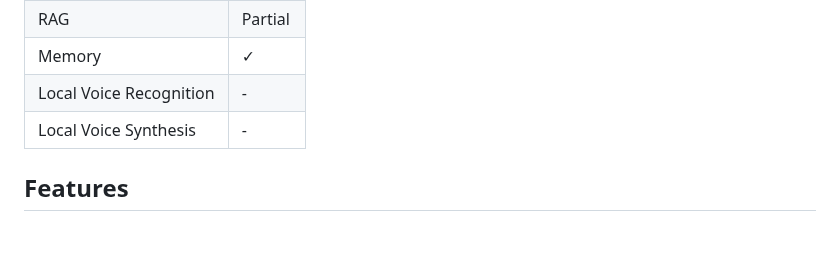
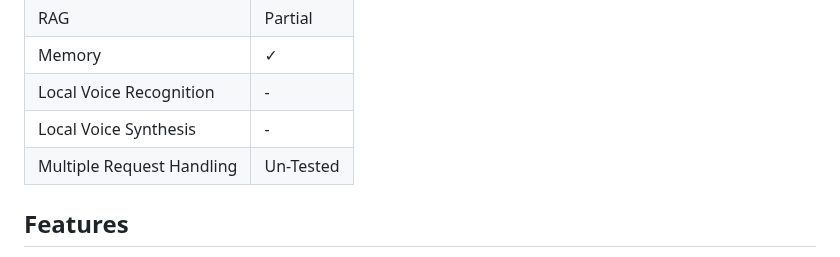
Before and after one commit to Zerone-Laboratories/RIGEL, a Markdown page: README.md, the part around the change. Rendered like a GitHub page; blank space fills up the shorter version.

Commit message:
chore: updated readme

```diff
--- a/README.md
+++ b/README.md
@@ -27,6 +27,8 @@ Agentic based clients
 | Memory | ✓ |
 | Local Voice Recognition | - |
 | Local Voice Synthesis | - |
+| Multiple Request Handling | Un-Tested |
+
 
 
 
```
